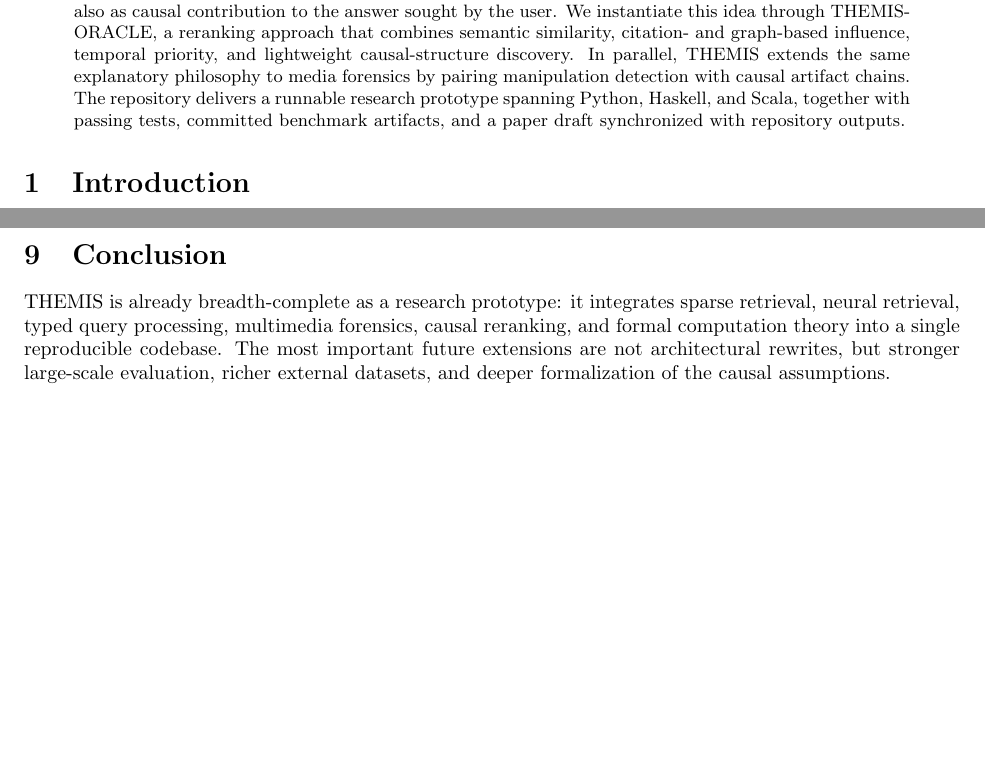
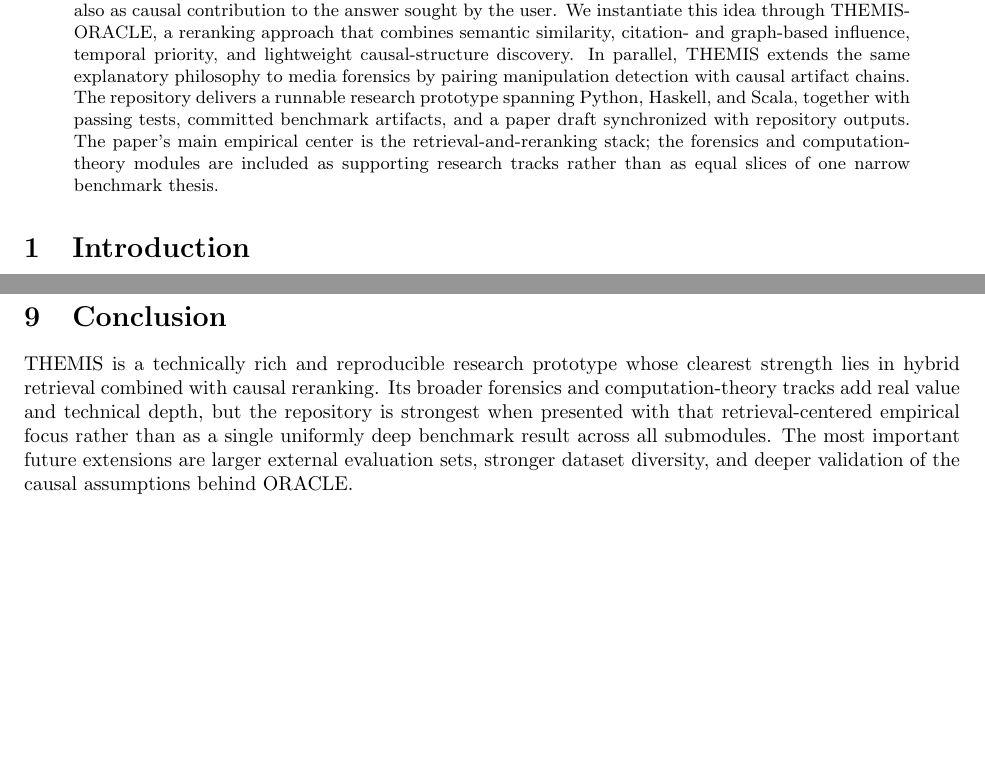
Before and after one commit to gdtsitlauri/themis-search, a LaTeX paper (paper/themis_paper.tex): two parts of pages 1 and 3 of 3 before the commit and two parts of pages 1 and 4 of 4 after it, joined at a grey line, cut so that both start at the same text, the shorter picture padded with empty space. Compiled offline with pdfLaTeX.

Commit message:
Normalize repository metadata and paper headers

```diff
--- a/paper/themis_paper.tex
+++ b/paper/themis_paper.tex
@@ -14,6 +14,9 @@ gdtsitlauri@gmail.com}
 
 \begin{abstract}
 THEMIS is a multimodal research framework that unifies classical information retrieval, neural retrieval, type-safe query processing, multimedia forensics, and causal reranking. The central hypothesis behind THEMIS is that relevance should not be modeled only as lexical or embedding similarity, but also as causal contribution to the answer sought by the user. We instantiate this idea through THEMIS-ORACLE, a reranking approach that combines semantic similarity, citation- and graph-based influence, temporal priority, and lightweight causal-structure discovery. In parallel, THEMIS extends the same explanatory philosophy to media forensics by pairing manipulation detection with causal artifact chains. The repository delivers a runnable research prototype spanning Python, Haskell, and Scala, together with passing tests, committed benchmark artifacts, and a paper draft synchronized with repository outputs.
+The paper's main empirical center is the retrieval-and-reranking stack; the
+forensics and computation-theory modules are included as supporting research
+tracks rather than as equal slices of one narrow benchmark thesis.
 \end{abstract}
 
 \section{Introduction}
@@ -91,6 +111,13 @@ Five canonical problems illustrate the P/NP separation:
 Results are saved to \texttt{results/computation/complexity\_results.json} with runtime and class annotation.
 
 \section{Conclusion}
-THEMIS is already breadth-complete as a research prototype: it integrates sparse retrieval, neural retrieval, typed query processing, multimedia forensics, causal reranking, and formal computation theory into a single reproducible codebase. The most important future extensions are not architectural rewrites, but stronger large-scale evaluation, richer external datasets, and deeper formalization of the causal assumptions.
+THEMIS is a technically rich and reproducible research prototype whose clearest
+strength lies in hybrid retrieval combined with causal reranking. Its broader
+forensics and computation-theory tracks add real value and technical depth, but
+the repository is strongest when presented with that retrieval-centered
+empirical focus rather than as a single uniformly deep benchmark result across
+all submodules. The most important future extensions are larger external
+evaluation sets, stronger dataset diversity, and deeper validation of the
+causal assumptions behind ORACLE.
 
 \end{document}
```
Also changed, not shown: README.md, paper/themis_paper.tex (17 more changed lines).
